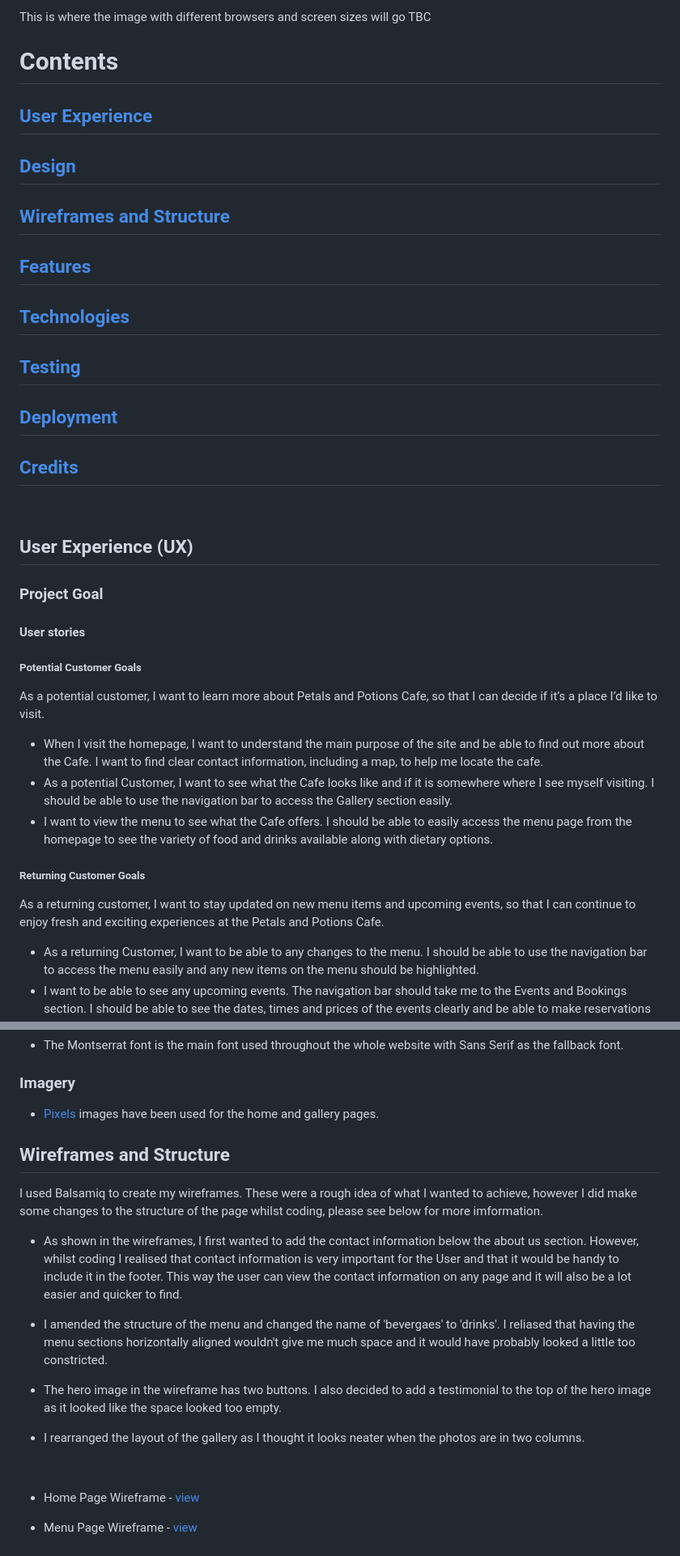
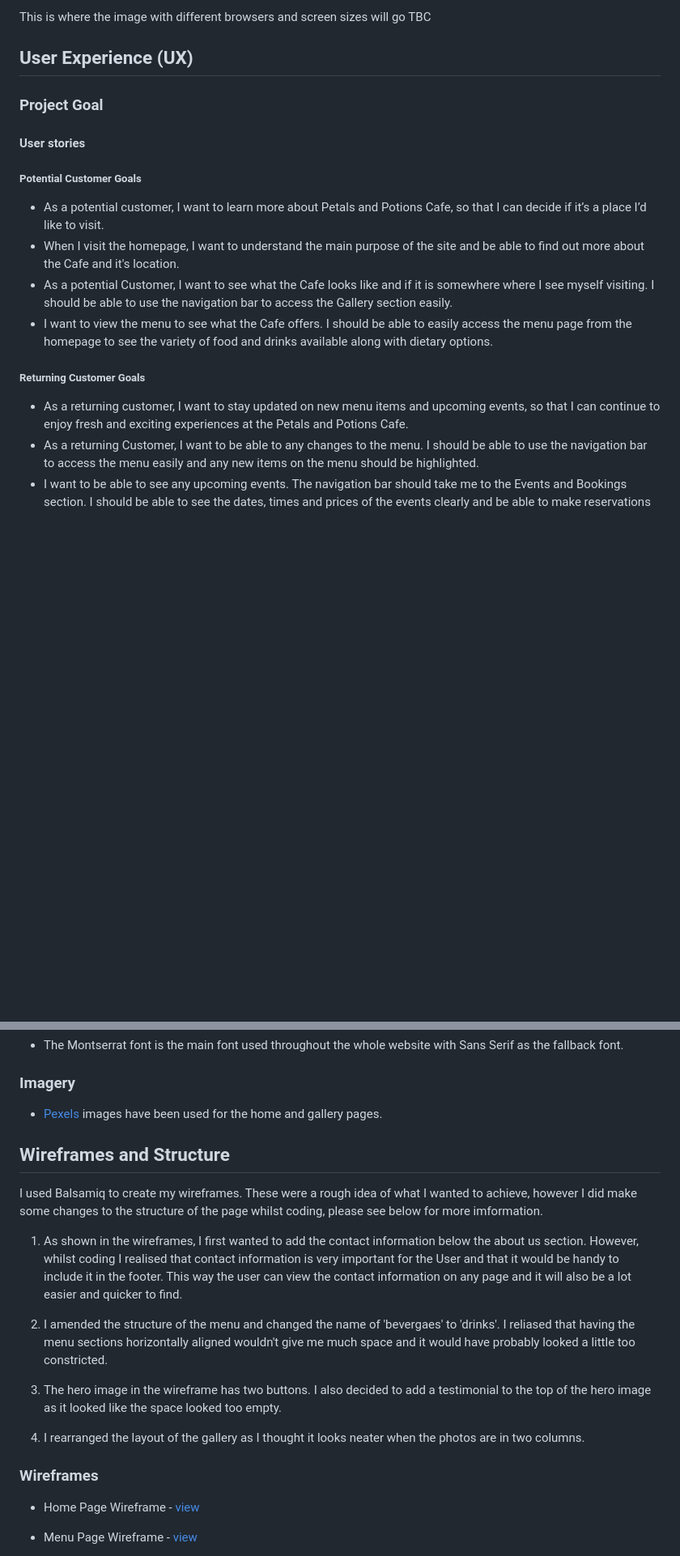
Before and after one commit to Adriannap26/Petals-and-Potions, a Markdown page: README.md, 2 parts joined by grey strips. Shown: that part at 81% size. Drawn GitHub-style; blank space fills up the shorter version.

Commit message:
added wireframes

```diff
--- a/README.md
+++ b/README.md
@@ -18,25 +18,5 @@ Lists upcoming and recurring events with details and includes a booking enquiry
 
 This is where the image with different browsers and screen sizes will go TBC
-
-# Contents
-
-## [User Experience](#user-experience)
-
-## [Design](#design)
-
-## [Wireframes and Structure](#wireframes)
-
-## [Features](#features)
-
-## [Technologies](#technologies)
-
-## [Testing](#testing)
-
-## [Deployment](#deployment)
-
-## [Credits](#credits)
-
-<br>
 
 ## User Experience (UX)
 
@@ -45,15 +25,13 @@ This is where the image with different browsers and screen sizes will go TBC
    #### User stories
 
    ##### Potential Customer Goals
-   As a potential customer, I want to learn more about Petals and Potions Cafe, so that I can decide if it’s a place I’d like to visit.
-
-   - When I visit the homepage, I want to understand the main purpose of the site and be able to find out more about the Cafe. I want to find clear contact information, including a map, to help me locate the cafe.
+   - As a potential customer, I want to learn more about Petals and Potions Cafe, so that I can decide if it’s a place I’d like to visit.
+   - When I visit the homepage, I want to understand the main purpose of the site and be able to find out more about the Cafe and it's location.
    - As a potential Customer, I want to see what the Cafe looks like and if it is somewhere where I see myself visiting. I should be able to use the navigation bar to access the Gallery section easily.
    - I want to view the menu to see what the Cafe offers. I should be able to easily access the menu page from the homepage to see the variety of food and drinks available along with dietary options.
 
    ##### Returning Customer Goals
-   As a returning customer, I want to stay updated on new menu items and upcoming events, so that I can continue to enjoy fresh and exciting experiences at the Petals and Potions Cafe.
-
+   - As a returning customer, I want to stay updated on new menu items and upcoming events, so that I can continue to enjoy fresh and exciting experiences at the Petals and Potions Cafe.
    - As a returning Customer, I want to be able to any changes to the menu. I should be able to use the navigation bar to access the menu easily and any new items on the menu should be highlighted.
    - I want to be able to see any upcoming events. The navigation bar should take me to the Events and Bookings section. I should be able to see the dates, times and prices of the events clearly and be able to make reservations using a simple and efficient submission process.
    - I want to be able to subscribe to the newsletter in order to receive special offers and receive communication regarding upcoming events.
@@ -73,21 +51,21 @@ This is where the image with different browsers and screen sizes will go TBC
    -  The Montserrat font is the main font used throughout the whole website with Sans Serif as the fallback font.
 
    ### Imagery
-   -  [Pixels](https://www.pexels.com/) images have been used for the home and gallery pages.
+   -  [Pexels](https://www.pexels.com/) images have been used for the home and gallery pages.
 
 ## Wireframes and Structure
 
 I used Balsamiq to create my wireframes. These were a rough idea of what I wanted to achieve, however I did make some changes to the structure of the page whilst coding, please see below for more imformation.
 
-- As shown in the wireframes, I first wanted to add the contact information below the about us section. However, whilst coding I realised that contact information is very important for the User and that  it would be handy to include it in the footer. This way the user can view the contact information on any page and it will also be a lot easier and quicker to find.
+1. As shown in the wireframes, I first wanted to add the contact information below the about us section. However, whilst coding I realised that contact information is very important for the User and that  it would be handy to include it in the footer. This way the user can view the contact information on any page and it will also be a lot easier and quicker to find.
 
-- I amended the structure of the menu and changed the name of 'bevergaes' to 'drinks'. I reliased that having the menu sections horizontally aligned wouldn't give me much space and it would have probably looked a little too constricted.
+2. I amended the structure of the menu and changed the name of 'bevergaes' to 'drinks'. I reliased that having the menu sections horizontally aligned wouldn't give me much space and it would have probably looked a little too constricted.
 
-- The hero image in the wireframe has two buttons. I also decided to add a testimonial to the top of the hero image as it looked like the space looked too empty.
+3. The hero image in the wireframe has two buttons. I also decided to add a testimonial to the top of the hero image as it looked like the space looked too empty.
 
--  I rearranged the layout of the gallery as I thought it looks neater when the photos are in two columns.
+4.  I rearranged the layout of the gallery as I thought it looks neater when the photos are in two columns.
 
-<br>
+### Wireframes
 
 - Home Page Wireframe - [view](#)
 
```
Also changed, not shown: other parts of README.md (+15 -13 lines), documentation/wireframes/Menu.png (added), documentation/wireframes/iPad Menu.png (added).
